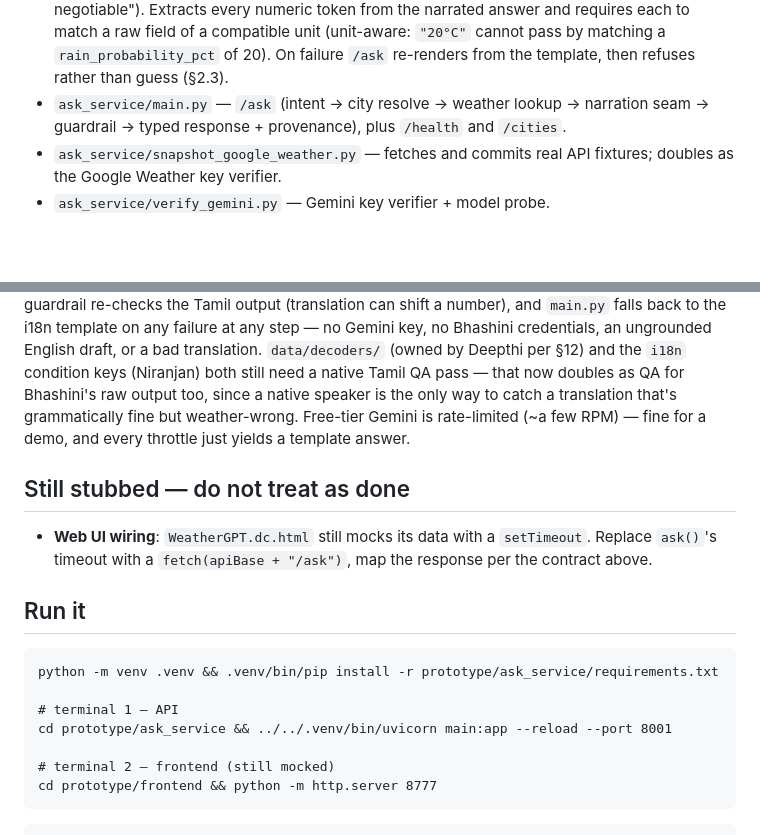
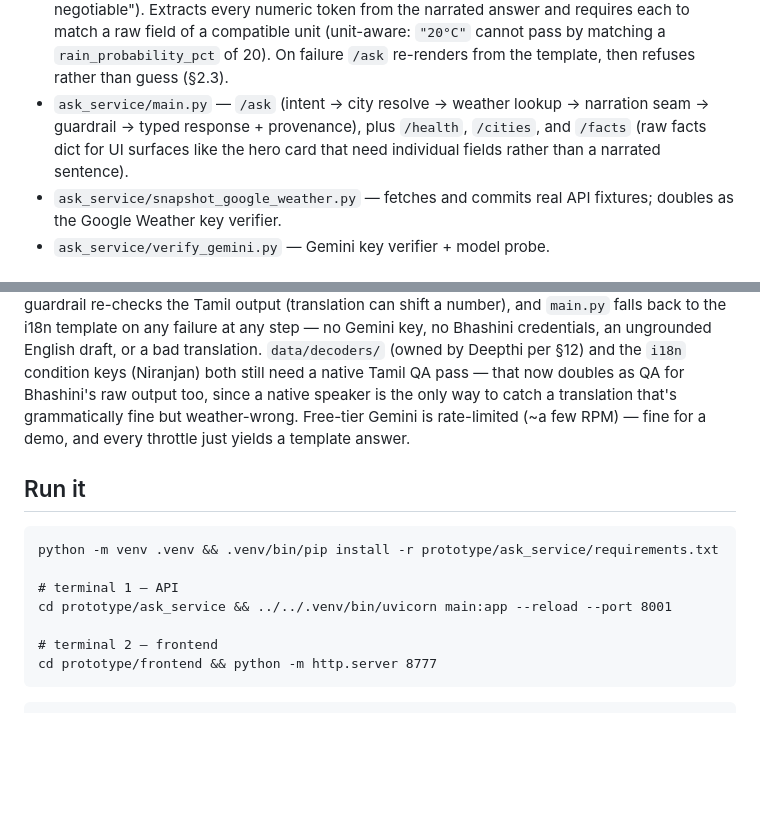
Before and after one commit to NIRANJAN-R062007/WeatherGPT_SIH2026, a Markdown page: prototype/README.md, 2 parts joined by grey strips. Rendered like a GitHub page; blank space fills up the shorter version.

Commit message:
Mark web UI wiring done, document /facts endpoint
WeatherGPT.dc.html now calls /ask and /facts via fetch() with real apiBase
routing instead of the old setTimeout mock (confirmed in the codebase after
Mahesh's frontend/integration commit) — nothing stubbed there anymore.

````diff
--- a/prototype/README.md
+++ b/prototype/README.md
@@ -42,8 +42,9 @@ task list, and explicit out-of-scope list.
   20). On failure `/ask` re-renders from the template, then refuses rather
   than guess (§2.3).
 - `ask_service/main.py` — `/ask` (intent → city resolve → weather lookup →
-  narration seam → guardrail → typed response + provenance), plus `/health`
-  and `/cities`.
+  narration seam → guardrail → typed response + provenance), plus `/health`,
+  `/cities`, and `/facts` (raw facts dict for UI surfaces like the hero card
+  that need individual fields rather than a narrated sentence).
 - `ask_service/snapshot_google_weather.py` — fetches and commits real API
   fixtures; doubles as the Google Weather key verifier.
 - `ask_service/verify_gemini.py` — Gemini key verifier + model probe.
@@ -130,12 +131,6 @@ translation that's grammatically fine but weather-wrong.
 Free-tier Gemini is rate-limited (~a few RPM) — fine for a demo, and every
 throttle just yields a template answer.
 
-## Still stubbed — do not treat as done
-
-- **Web UI wiring**: `WeatherGPT.dc.html` still mocks its data with a
-  `setTimeout`. Replace `ask()`'s timeout with a `fetch(apiBase + "/ask")`, map
-  the response per the contract above.
-
 ## Run it
 
 ```
@@ -144,7 +139,7 @@ python -m venv .venv && .venv/bin/pip install -r prototype/ask_service/requireme
 # terminal 1 — API
 cd prototype/ask_service && ../../.venv/bin/uvicorn main:app --reload --port 8001
 
-# terminal 2 — frontend (still mocked)
+# terminal 2 — frontend
 cd prototype/frontend && python -m http.server 8777
 ```
 
````
